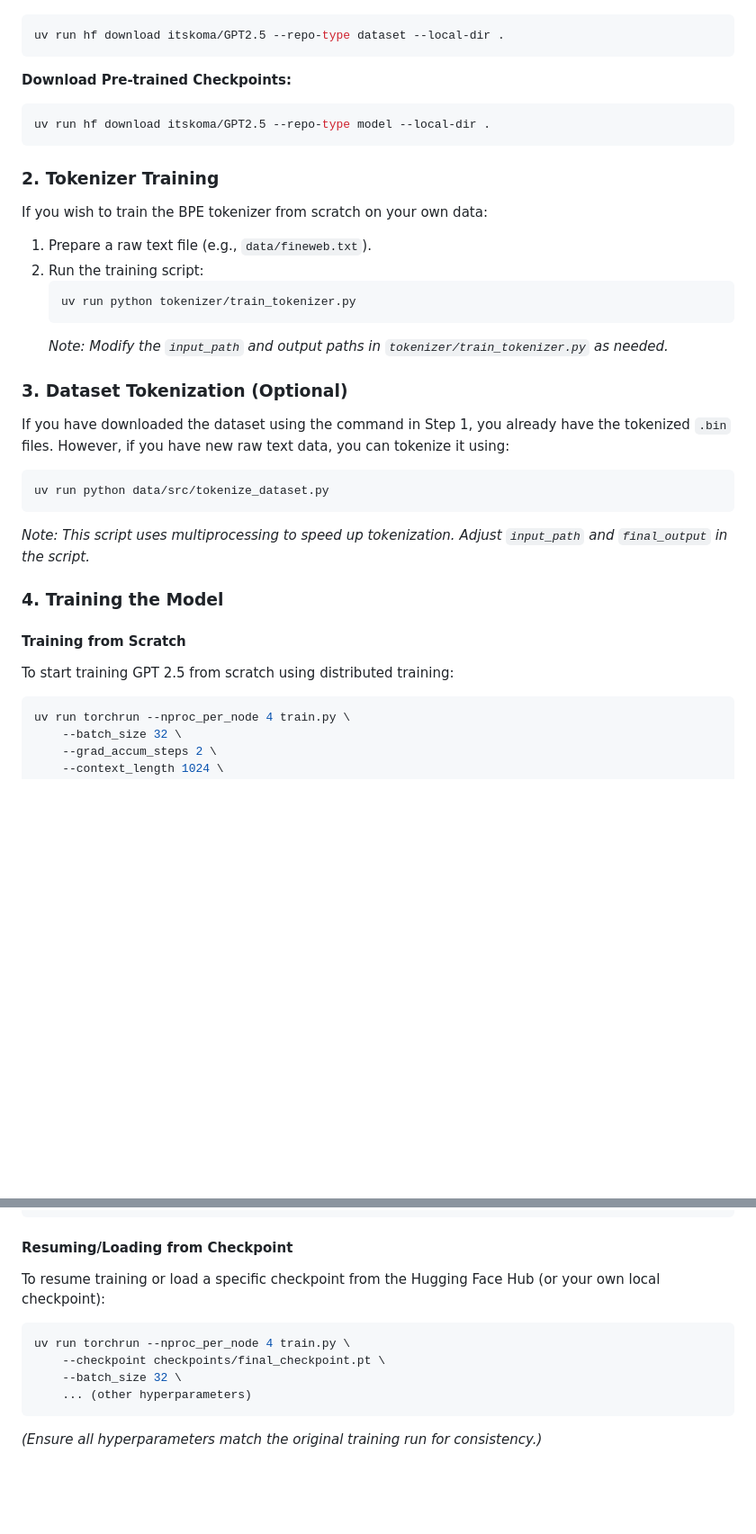
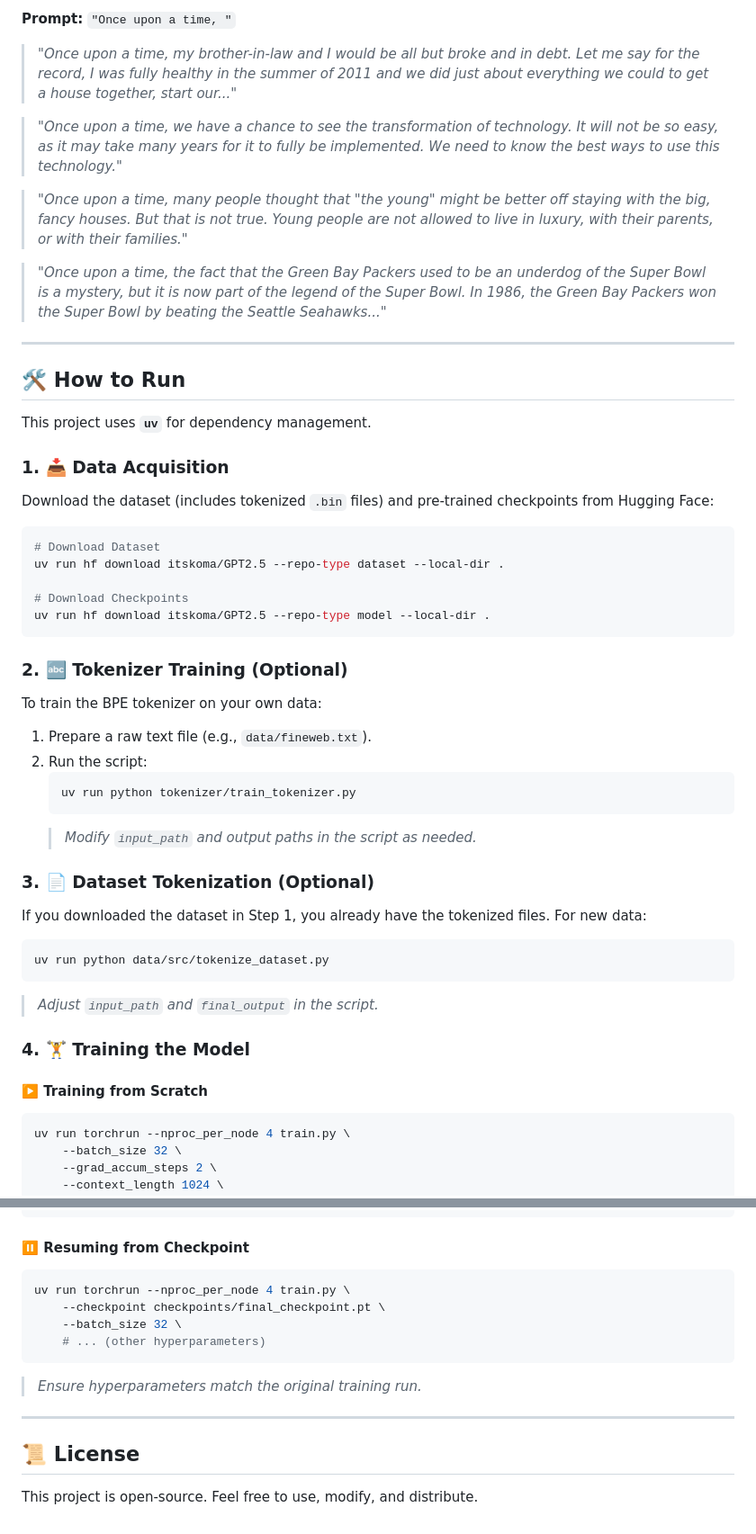
Before and after one commit to komaksym/GPT-2.5, a Markdown page: README.md, 2 parts joined by grey strips. Shown at 90% size. Drawn GitHub-style; blank space fills up the shorter version.

````diff
--- a/README.md
+++ b/README.md
@@ -79,36 +77,54 @@ You can download the dataset and pre-trained weights directly from the Hugging F
+**Prompt:** `"Once upon a time, "`
+
+> *"Once upon a time, my brother-in-law and I would be all but broke and in debt. Let me say for the record, I was fully healthy in the summer of 2011 and we did just about everything we could to get a house together, start our..."*
+
+> *"Once upon a time, we have a chance to see the transformation of technology. It will not be so easy, as it may take many years for it to fully be implemented. We need to know the best ways to use this technology."*
+
+> *"Once upon a time, many people thought that "the young" might be better off staying with the big, fancy houses. But that is not true. Young people are not allowed to live in luxury, with their parents, or with their families."*
+
+> *"Once upon a time, the fact that the Green Bay Packers used to be an underdog of the Super Bowl is a mystery, but it is now part of the legend of the Super Bowl. In 1986, the Green Bay Packers won the Super Bowl by beating the Seattle Seahawks..."*
+
+---
+
+## 🛠️ How to Run
+
+This project uses **`uv`** for dependency management.
+
+### 1. 📥 Data Acquisition
+
+Download the dataset (includes tokenized `.bin` files) and pre-trained checkpoints from Hugging Face:
+
 ```bash
+# Download Dataset
 uv run hf download itskoma/GPT2.5 --repo-type dataset --local-dir .
-```
 
-**Download Pre-trained Checkpoints:**
-```bash
+# Download Checkpoints
 uv run hf download itskoma/GPT2.5 --repo-type model --local-dir .
 ```
 
-### 2. Tokenizer Training
+### 2. 🔤 Tokenizer Training (Optional)
 
-If you wish to train the BPE tokenizer from scratch on your own data:
+To train the BPE tokenizer on your own data:
 
-1. Prepare a raw text file (e.g., `data/fineweb.txt`).
-2. Run the training script:
-   ```bash
-   uv run python tokenizer/train_tokenizer.py
-   ```
-   *Note: Modify the `input_path` and output paths in `tokenizer/train_tokenizer.py` as needed.*
+1.  Prepare a raw text file (e.g., `data/fineweb.txt`).
+2.  Run the script:
+    ```bash
+    uv run python tokenizer/train_tokenizer.py
+    ```
+    > *Modify `input_path` and output paths in the script as needed.*
 
-### 3. Dataset Tokenization (Optional)
+### 3. 📄 Dataset Tokenization (Optional)
 
-If you have downloaded the dataset using the command in Step 1, you already have the tokenized `.bin` files. However, if you have new raw text data, you can tokenize it using:
+If you downloaded the dataset in Step 1, you already have the tokenized files. For new data:
 
 ```bash
 uv run python data/src/tokenize_dataset.py
 ```
-*Note: This script uses multiprocessing to speed up tokenization. Adjust `input_path` and `final_output` in the script.*
+> *Adjust `input_path` and `final_output` in the script.*
 
-### 4. Training the Model
+### 4. 🏋️ Training the Model
 
-#### Training from Scratch
-To start training GPT 2.5 from scratch using distributed training:
+#### ▶️ Training from Scratch
 
 ```bash
 uv run torchrun --nproc_per_node 4 train.py \
@@ -128,13 +144,18 @@ uv run torchrun --nproc_per_node 4 train.py \
     --weight_decay 0.1
 ```
 
-#### Resuming/Loading from Checkpoint
-To resume training or load a specific checkpoint from the Hugging Face Hub (or your own local checkpoint):
+#### ⏸️ Resuming from Checkpoint
 
 ```bash
 uv run torchrun --nproc_per_node 4 train.py \
     --checkpoint checkpoints/final_checkpoint.pt \
     --batch_size 32 \
-    ... (other hyperparameters)
+    # ... (other hyperparameters)
 ```
-*(Ensure all hyperparameters match the original training run for consistency.)*
+> *Ensure hyperparameters match the original training run.*
+
+---
+
+## 📜 License
+
+This project is open-source. Feel free to use, modify, and distribute.
````
Also changed, not shown: other parts of README.md (+58 -60 lines).
